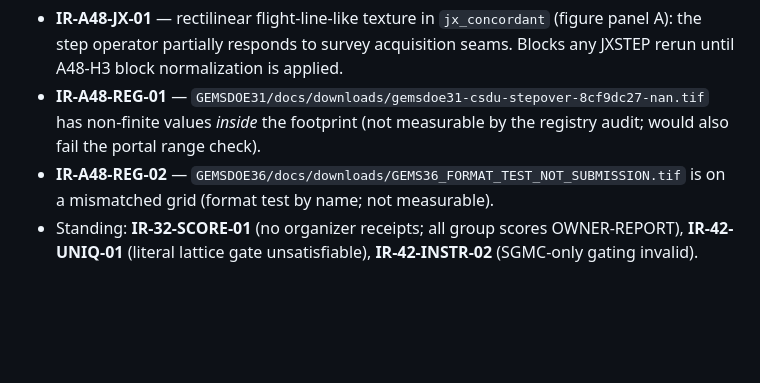
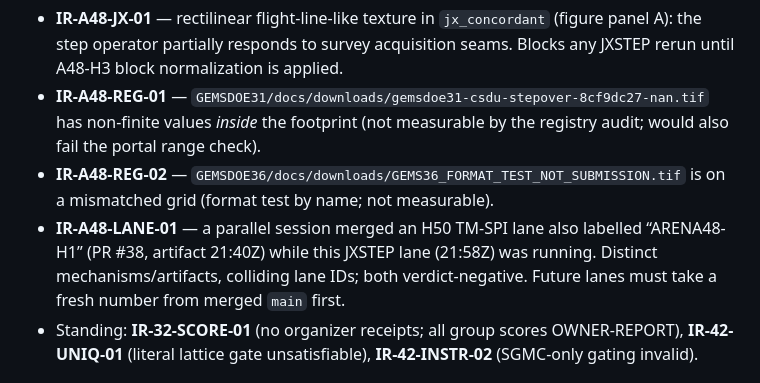
Before and after one commit to buffedlizard55-lab/GEMSDOE32, a Markdown page: docs/research/arena48-results-and-nine-site-executive-summary.md, the part around the change. GitHub-like rendering; blank space fills up the shorter version.

```diff
--- a/docs/research/arena48-results-and-nine-site-executive-summary.md
+++ b/docs/research/arena48-results-and-nine-site-executive-summary.md
@@ -291,6 +291,11 @@ research artifact”.
   the registry audit; would also fail the portal range check).
 - **IR-A48-REG-02** — `GEMSDOE36/docs/downloads/GEMS36_FORMAT_TEST_NOT_SUBMISSION.tif`
   is on a mismatched grid (format test by name; not measurable).
+- **IR-A48-LANE-01** — a parallel session merged an H50 TM-SPI lane also
+  labelled “ARENA48-H1” (PR #38, artifact 21:40Z) while this JXSTEP lane
+  (21:58Z) was running. Distinct mechanisms/artifacts, colliding lane IDs;
+  both verdict-negative. Future lanes must take a fresh number from merged
+  `main` first.
 - Standing: **IR-32-SCORE-01** (no organizer receipts; all group
   scores OWNER-REPORT), **IR-42-UNIQ-01** (literal lattice gate
   unsatisfiable), **IR-42-INSTR-02** (SGMC-only gating invalid).
```
Also changed, not shown: README.md (+3 -3 lines).
